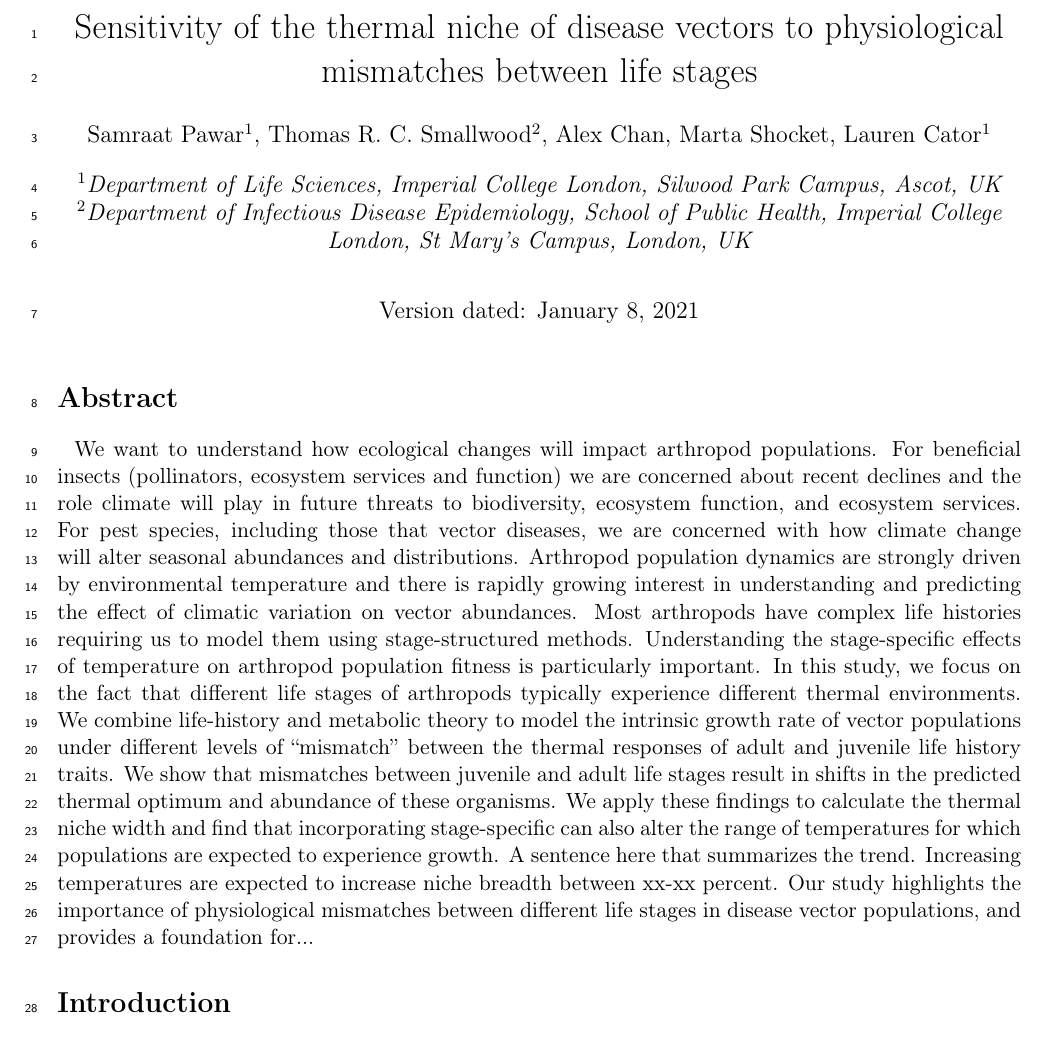
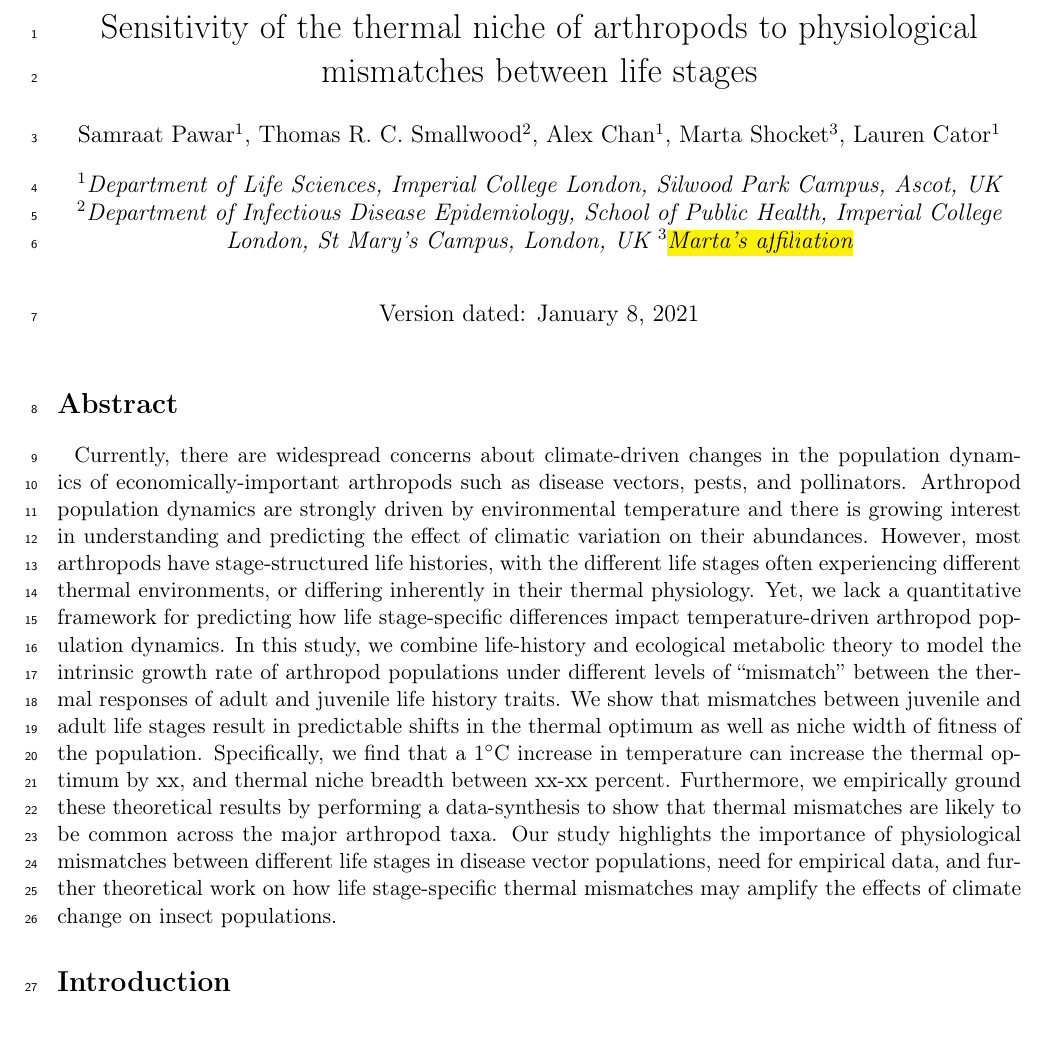
Before and after one commit to EcoEngLab/TraitMismatchPaper-main, a LaTeX document (VecMismatch.tex): part of page 1 of 9, cut so that both start at the same text. Compiled offline with pdfLaTeX.

Commit message:
Updates from Overleaf

```diff
--- a/VecMismatch.tex
+++ b/VecMismatch.tex
@@ -1,12 +1,13 @@
 \input{mypreamble.tex}
 %%%%%%%%%%%%%%%%%%%%%%%%%%%%%%%%%%%%%%%%%%%%%%%%%%%%%%%%%%%%
 
-\title{Sensitivity of the thermal niche of disease vectors to physiological mismatches between life stages}
+\title{Sensitivity of the thermal niche of arthropods to physiological mismatches between life stages}
 
-\author{Samraat Pawar$^1$, Thomas R. C. Smallwood$^2$, Alex Chan, Marta Shocket, Lauren Cator$^1$}
+\author{Samraat Pawar$^1$, Thomas R. C. Smallwood$^2$, Alex Chan$^1$, Marta Shocket$^3$, Lauren Cator$^1$}
 
 \affil{$^1$Department of Life Sciences, Imperial College London, Silwood Park Campus, Ascot, UK
 $^2$Department of Infectious Disease Epidemiology, School of Public Health, Imperial College London, St Mary’s Campus, London, UK
+$^3$\hl{Marta's affiliation}
 }
 
 \date{Version dated: \today}
@@ -23,7 +24,7 @@ $^2$Department of Infectious Disease Epidemiology, School of Public Health, Impe
 
 \section*{Abstract}
 
-We want to understand how ecological changes will impact arthropod populations. For beneficial insects (pollinators, ecosystem services and function) we are concerned about recent declines and the role climate will play in future threats to biodiversity, ecosystem function, and ecosystem services. For pest species, including those that vector diseases, we are concerned with how climate change will alter seasonal abundances and distributions.  Arthropod population dynamics are strongly driven by environmental temperature and there is rapidly growing interest in understanding and predicting the effect of climatic variation on vector abundances. Most arthropods have complex life histories requiring us to model them using stage-structured methods.  Understanding the stage-specific effects of temperature on arthropod population fitness is particularly important.  In this study, we focus on the fact that different life stages of arthropods typically experience different thermal environments. We combine life-history and metabolic theory to model the intrinsic growth rate of vector populations under different levels of ``mismatch'' between the thermal responses of adult and juvenile life history traits. We show that mismatches between juvenile and adult life stages result in shifts in the predicted thermal optimum and abundance of these organisms. We apply these findings to calculate the thermal niche width and find that incorporating stage-specific can also alter the range of temperatures for which populations are expected to experience growth. A sentence here that summarizes the trend. Increasing temperatures are expected to increase niche breadth between xx-xx percent. Our study highlights the importance of physiological mismatches between different life stages in disease vector populations, and provides a foundation for...
+Currently, there are widespread concerns about climate-driven changes in the population dynamics of economically-important arthropods such as disease vectors, pests, and pollinators. Arthropod population dynamics are strongly driven by environmental temperature and there is growing interest in understanding and predicting the effect of climatic variation on their abundances. However, most arthropods have stage-structured life histories, with the different life stages often experiencing different thermal environments, or differing inherently in their thermal physiology. Yet, we lack a quantitative framework for predicting how life stage-specific differences impact temperature-driven arthropod population dynamics. In this study, we combine life-history and ecological metabolic theory to model the intrinsic growth rate of arthropod populations under different levels of ``mismatch'' between the thermal responses of adult and juvenile life history traits. We show that mismatches between juvenile and adult life stages result in predictable shifts in the thermal optimum as well as niche width of fitness of the population. Specifically, we find that a 1$^\circ$C increase in temperature can increase the thermal optimum by xx, and thermal niche breadth between xx-xx percent. Furthermore, we empirically ground these theoretical results by performing a data-synthesis to show that thermal mismatches are likely to be common across the major arthropod taxa. Our study highlights the importance of physiological mismatches between different life stages in disease vector populations, need for empirical data, and further theoretical work on how life stage-specific thermal mismatches may amplify the effects of climate change on insect populations.
 
 %%%%%%%%%%%%%%%%%%
 %% INTRODUCTION %%
```
